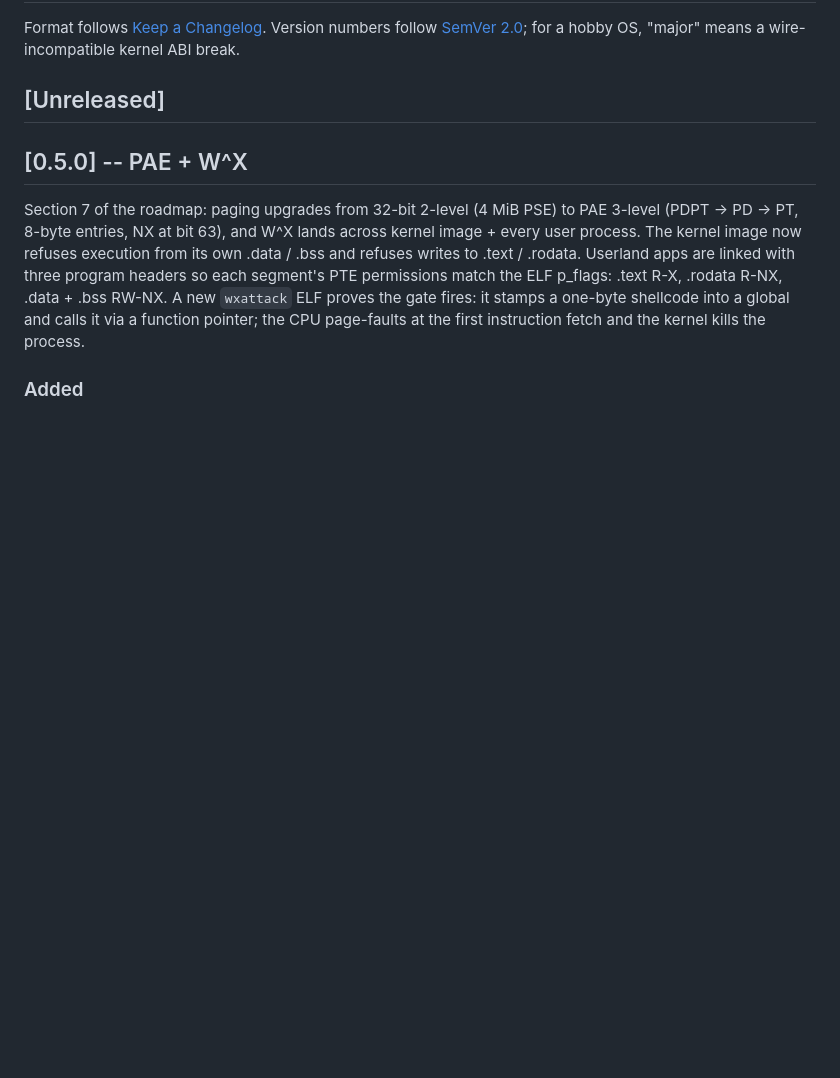
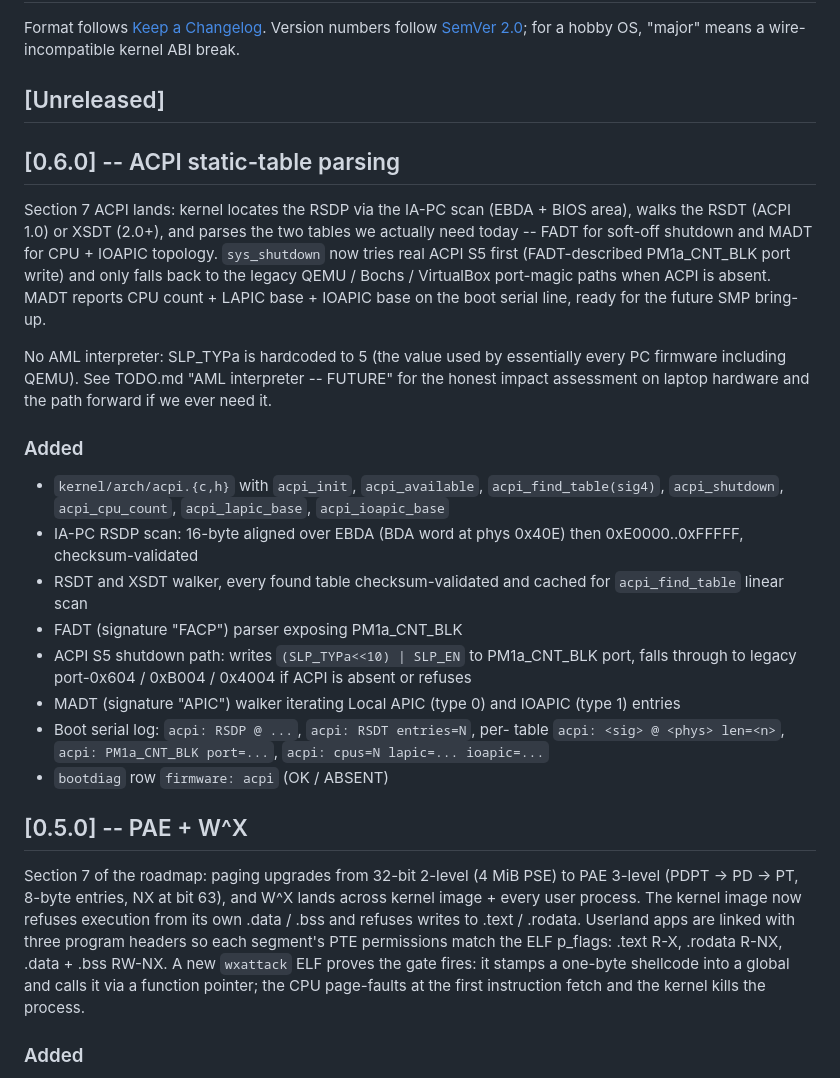
Before and after one commit to Jovinull/StinkOS, a Markdown page: CHANGELOG.md, the part around the change. Rendered like a GitHub page; blank space fills up the shorter version.

Commit message:
docs: changelog v0.6.0 -- ACPI static-table parsing

```diff
--- a/CHANGELOG.md
+++ b/CHANGELOG.md
@@ -5,6 +5,42 @@ Version numbers follow [SemVer 2.0](https://semver.org/spec/v2.0.0.html);
 for a hobby OS, "major" means a wire-incompatible kernel ABI break.
 
 ## [Unreleased]
+
+## [0.6.0] -- ACPI static-table parsing
+
+Section 7 ACPI lands: kernel locates the RSDP via the IA-PC scan
+(EBDA + BIOS area), walks the RSDT (ACPI 1.0) or XSDT (2.0+), and
+parses the two tables we actually need today -- FADT for soft-off
+shutdown and MADT for CPU + IOAPIC topology. `sys_shutdown` now tries
+real ACPI S5 first (FADT-described PM1a_CNT_BLK port write) and only
+falls back to the legacy QEMU / Bochs / VirtualBox port-magic paths
+when ACPI is absent. MADT reports CPU count + LAPIC base + IOAPIC
+base on the boot serial line, ready for the future SMP bring-up.
+
+No AML interpreter: SLP_TYPa is hardcoded to 5 (the value used by
+essentially every PC firmware including QEMU). See TODO.md
+"AML interpreter -- FUTURE" for the honest impact assessment on
+laptop hardware and the path forward if we ever need it.
+
+### Added
+
+- `kernel/arch/acpi.{c,h}` with `acpi_init`, `acpi_available`,
+  `acpi_find_table(sig4)`, `acpi_shutdown`, `acpi_cpu_count`,
+  `acpi_lapic_base`, `acpi_ioapic_base`
+- IA-PC RSDP scan: 16-byte aligned over EBDA (BDA word at phys
+  0x40E) then 0xE0000..0xFFFFF, checksum-validated
+- RSDT and XSDT walker, every found table checksum-validated and
+  cached for `acpi_find_table` linear scan
+- FADT (signature "FACP") parser exposing PM1a_CNT_BLK
+- ACPI S5 shutdown path: writes `(SLP_TYPa<<10) | SLP_EN` to
+  PM1a_CNT_BLK port, falls through to legacy port-0x604 / 0xB004 /
+  0x4004 if ACPI is absent or refuses
+- MADT (signature "APIC") walker iterating Local APIC (type 0) and
+  IOAPIC (type 1) entries
+- Boot serial log: `acpi: RSDP @ ...`, `acpi: RSDT entries=N`, per-
+  table `acpi: <sig> @ <phys> len=<n>`, `acpi: PM1a_CNT_BLK port=...`,
+  `acpi: cpus=N lapic=... ioapic=...`
+- `bootdiag` row `firmware: acpi` (OK / ABSENT)
 
 ## [0.5.0] -- PAE + W^X
 
```
